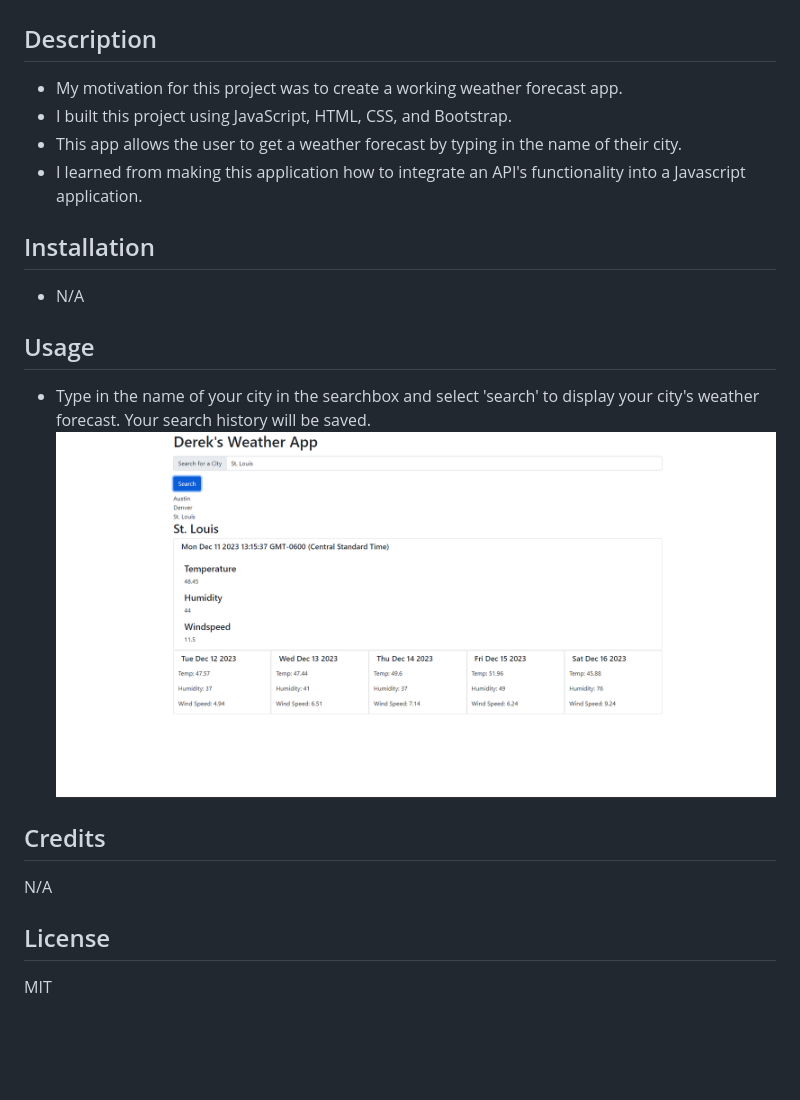
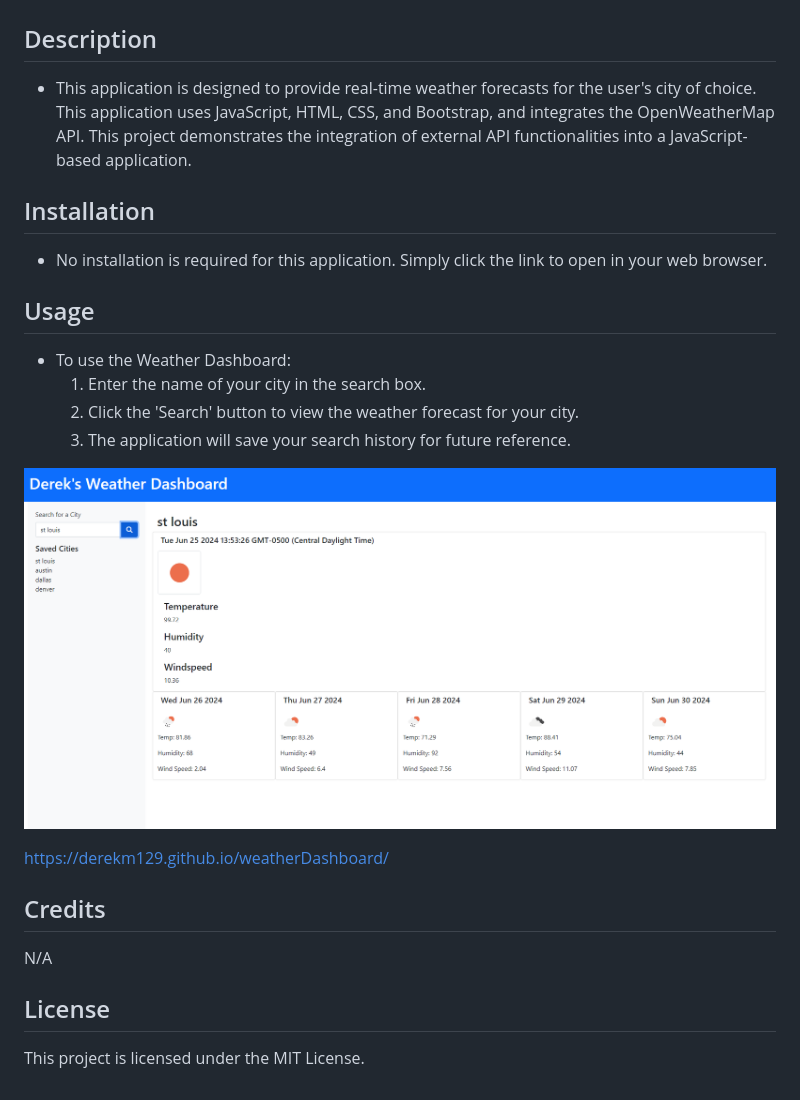
Before and after one commit to derekm129/weatherDashboard, a Markdown page: README.md, the part around the change. GitHub-like rendering; pictures changed too: assets/images/screenshot1.png (added); blank space fills up the shorter version.

```diff
--- a/README.md
+++ b/README.md
@@ -1,20 +1,25 @@
 # Weather Dashboard
 
 ## Description
-- My motivation for this project was to create a working weather forecast app.
-- I built this project using JavaScript, HTML, CSS, and Bootstrap.
-- This app allows the user to get a weather forecast by typing in the name of their city.
-- I learned from making this application how to integrate an API's functionality into a Javascript application.
+- This application is designed to provide real-time weather forecasts for the user's city of choice.
+This application uses JavaScript, HTML, CSS, and Bootstrap, and integrates the OpenWeatherMap API.
+This project demonstrates the integration of external API functionalities into a JavaScript-based application.
 
 ## Installation
-- N/A
+- No installation is required for this application. Simply click the link to open in your web browser.
 
 ## Usage
-- Type in the name of your city in the searchbox and select 'search' to display your city's weather forecast. Your search history will be saved.
-![Screenshot](./assets/images/screenshot.png)
+- To use the Weather Dashboard:
+    1. Enter the name of your city in the search box.
+    2. Click the 'Search' button to view the weather forecast for your city.
+    3. The application will save your search history for future reference.
+
+![Screenshot](./assets/images/screenshot1.png)
+
+https://derekm129.github.io/weatherDashboard/
 
 ## Credits
 N/A
 
 ## License
-MIT
+This project is licensed under the MIT License.
```
